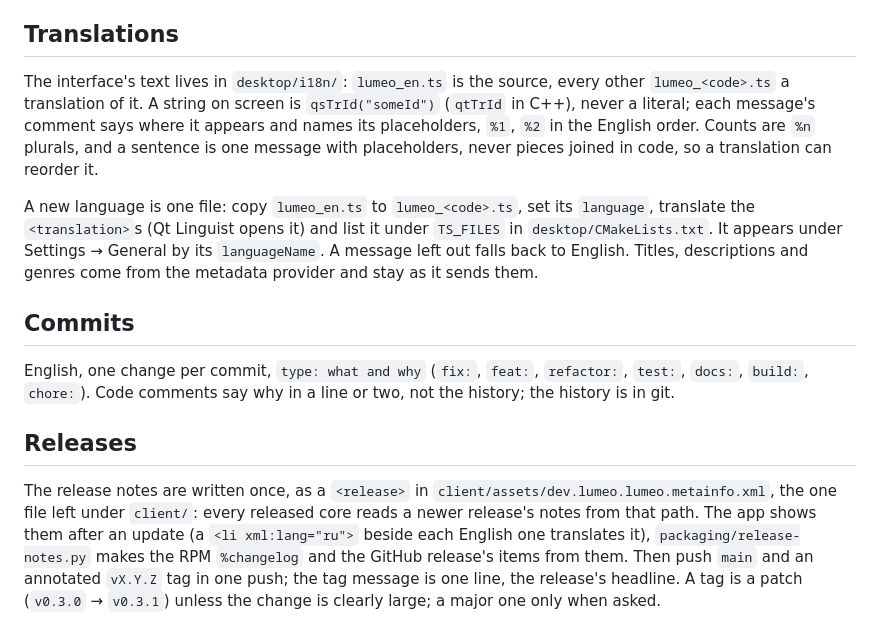
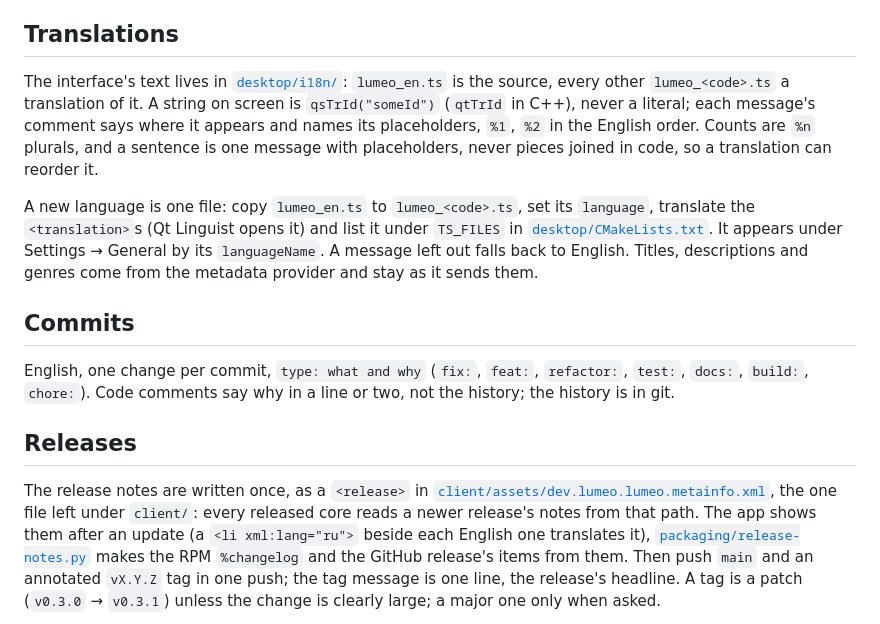
Before and after one commit to eeegoloauq/lumeo, a Markdown page: CONTRIBUTING.md, the part around one of its changes. Drawn GitHub-style.

```diff
--- a/CONTRIBUTING.md
+++ b/CONTRIBUTING.md
@@ -96,7 +96,7 @@ there stalls the whole interface during every seek.
 
 ## Translations
 
-The interface's text lives in `desktop/i18n/`: `lumeo_en.ts` is the source, every other
+The interface's text lives in [`desktop/i18n/`](desktop/i18n): `lumeo_en.ts` is the source, every other
 `lumeo_<code>.ts` a translation of it. A string on screen is `qsTrId("someId")` (`qtTrId` in C++),
 never a literal; each message's comment says where it appears and names its placeholders, `%1`, `%2`
 in the English order. Counts are `%n` plurals, and a sentence is one message with placeholders,
@@ -104,7 +104,7 @@ never pieces joined in code, so a translation can reorder it.
 
 A new language is one file: copy `lumeo_en.ts` to `lumeo_<code>.ts`, set its `language`, translate
 the `<translation>`s (Qt Linguist opens it) and list it under `TS_FILES` in
-`desktop/CMakeLists.txt`. It appears under Settings → General by its `languageName`. A message left
+[`desktop/CMakeLists.txt`](desktop/CMakeLists.txt). It appears under Settings → General by its `languageName`. A message left
 out falls back to English. Titles, descriptions and genres come from the metadata provider and stay
 as it sends them.
 
@@ -117,9 +117,9 @@ in git.
 ## Releases
 
 The release notes are written once, as a `<release>` in
-`client/assets/dev.lumeo.lumeo.metainfo.xml`, the one file left under `client/`: every released
+[`client/assets/dev.lumeo.lumeo.metainfo.xml`](client/assets/dev.lumeo.lumeo.metainfo.xml), the one file left under `client/`: every released
 core reads a newer release's notes from that path. The app shows them after an update (a `<li
-xml:lang="ru">` beside each English one translates it), `packaging/release-notes.py` makes the
+xml:lang="ru">` beside each English one translates it), [`packaging/release-notes.py`](packaging/release-notes.py) makes the
 RPM `%changelog` and the GitHub release's items from them. Then push `main` and an annotated
 `vX.Y.Z` tag in one push; the tag message is one line, the release's headline. A tag is a patch
 (`v0.3.0` → `v0.3.1`) unless the change is clearly large; a major one only when asked.
```
Also changed, not shown: other parts of CONTRIBUTING.md (+16 -16 lines).
